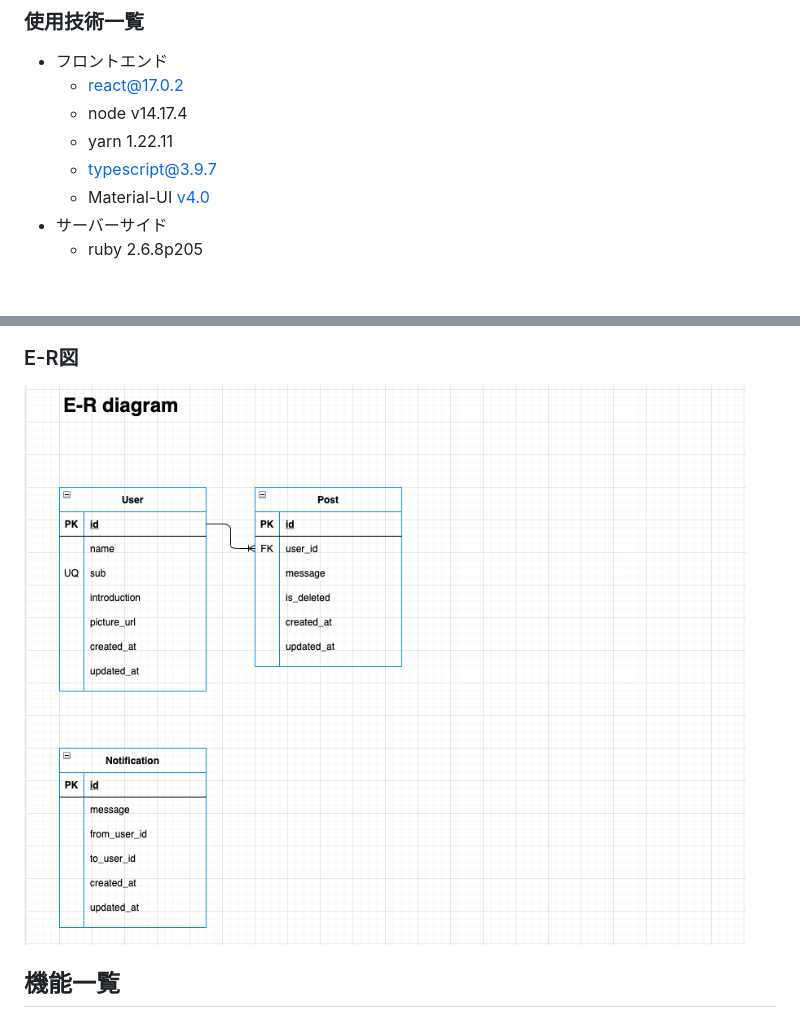
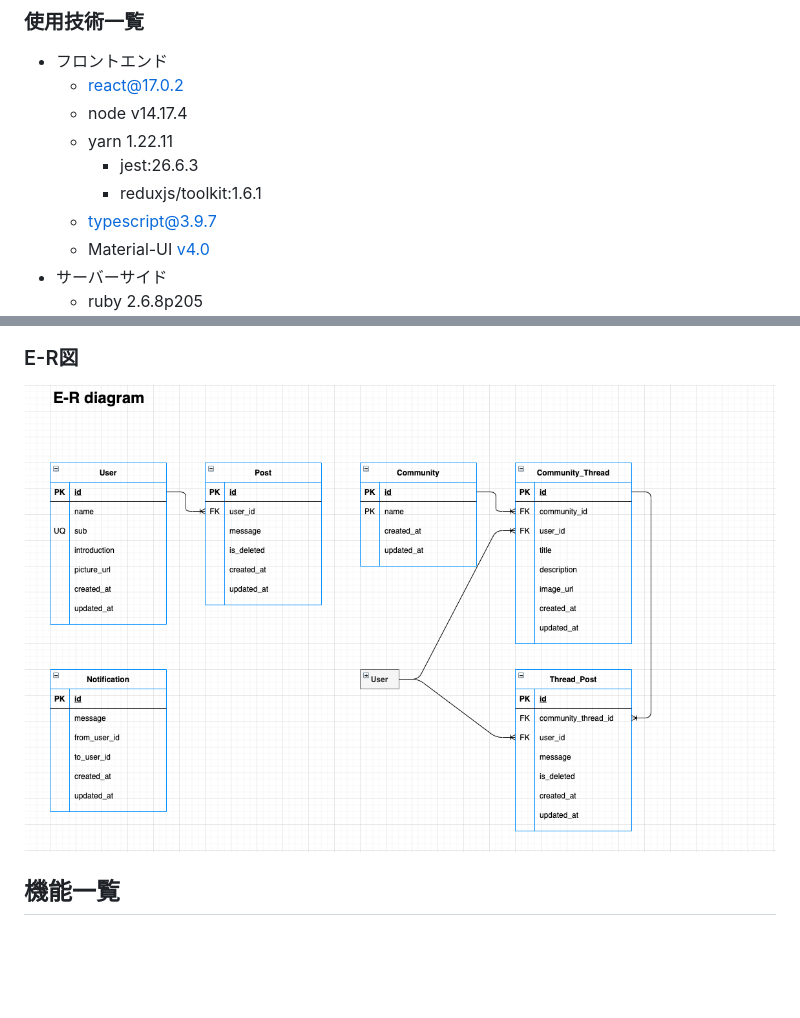
Before and after one commit to mone9610/guteam, a Markdown page: README.md, 2 parts joined by grey strips. Drawn GitHub-style; pictures changed too: docs/img/ER.jpeg; blank space fills up the shorter version.

```diff
--- a/README.md
+++ b/README.md
@@ -52,6 +52,8 @@ https://guteam.net/
     - react@17.0.2
     - node v14.17.4
     - yarn  1.22.11
+        - jest:26.6.3
+        - reduxjs/toolkit:1.6.1
     - typescript@3.9.7
     - Material-UI  [v4.0](https://v4.mui.com/)
 - サーバーサイド
```
Also changed, not shown: 8 other files.
